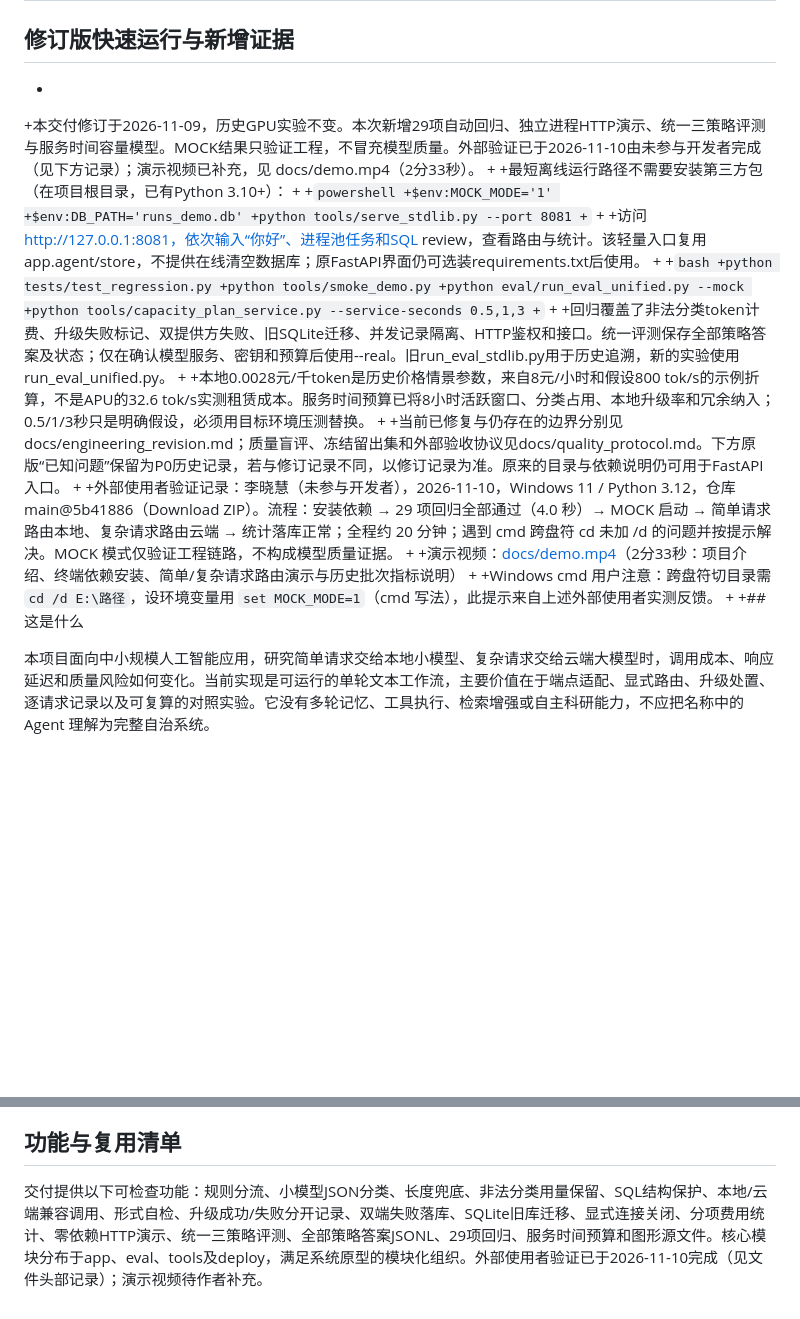
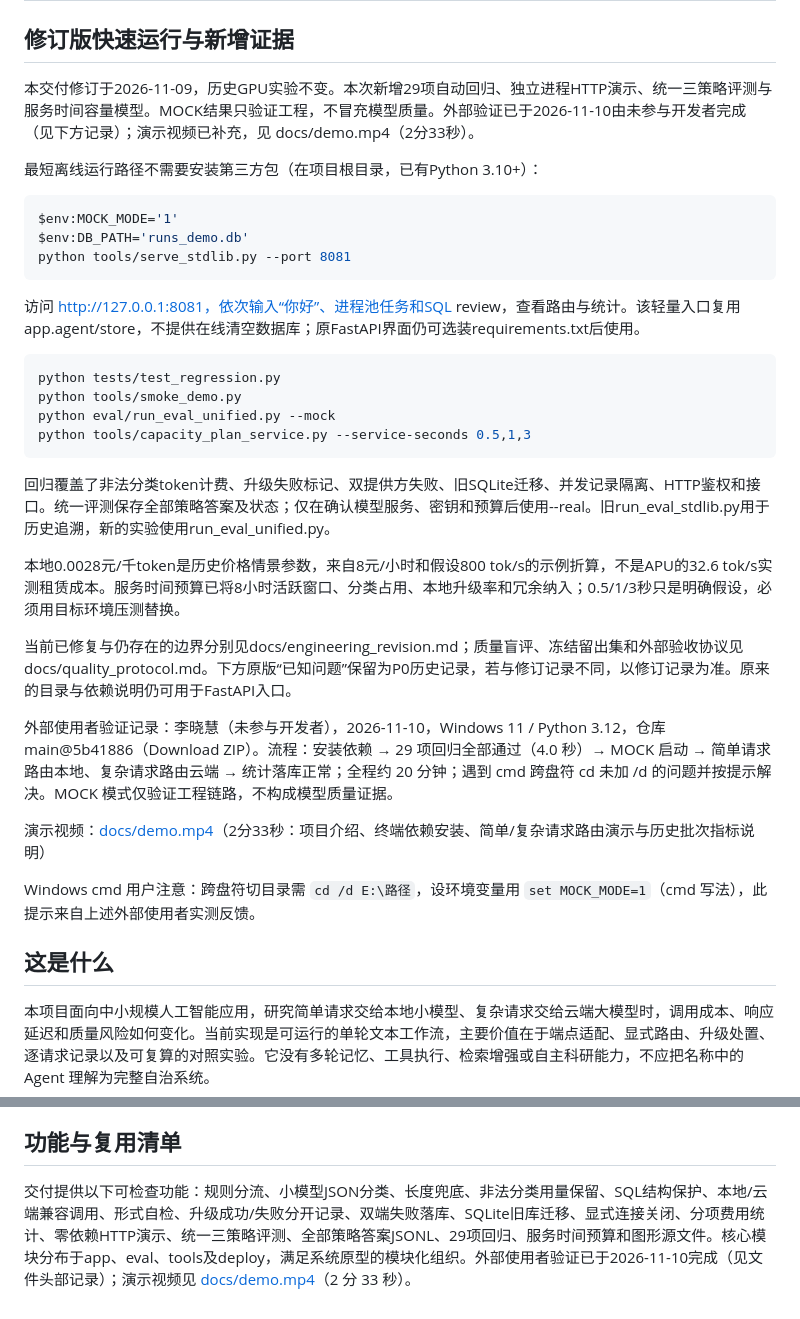
Before and after one commit to Maggie-Xu-cc/hybrid-agent-demo, a Markdown page: README.md, 2 parts joined by grey strips. Rendered like a GitHub page; blank space fills up the shorter version.

Commit message:
docs: README 去除 patch 残留前缀与过期表述；REPORT.md 脱敏并同步完成状态

````diff
--- a/README.md
+++ b/README.md
@@ -1,39 +1,39 @@
 # Hybrid Routing Agent 混合推理路由系统
 
 ## 修订版快速运行与新增证据
-+
-+本交付修订于2026-11-09，历史GPU实验不变。本次新增29项自动回归、独立进程HTTP演示、统一三策略评测与服务时间容量模型。MOCK结果只验证工程，不冒充模型质量。外部验证已于2026-11-10由未参与开发者完成（见下方记录）；演示视频已补充，见 docs/demo.mp4（2分33秒）。
-+
-+最短离线运行路径不需要安装第三方包（在项目根目录，已有Python 3.10+）：
-+
-+```powershell
-+$env:MOCK_MODE='1'
-+$env:DB_PATH='runs_demo.db'
-+python tools/serve_stdlib.py --port 8081
-+```
-+
-+访问 http://127.0.0.1:8081，依次输入“你好”、进程池任务和SQL review，查看路由与统计。该轻量入口复用app.agent/store，不提供在线清空数据库；原FastAPI界面仍可选装requirements.txt后使用。
-+
-+```bash
-+python tests/test_regression.py
-+python tools/smoke_demo.py
-+python eval/run_eval_unified.py --mock
-+python tools/capacity_plan_service.py --service-seconds 0.5,1,3
-+```
-+
-+回归覆盖了非法分类token计费、升级失败标记、双提供方失败、旧SQLite迁移、并发记录隔离、HTTP鉴权和接口。统一评测保存全部策略答案及状态；仅在确认模型服务、密钥和预算后使用--real。旧run_eval_stdlib.py用于历史追溯，新的实验使用run_eval_unified.py。
-+
-+本地0.0028元/千token是历史价格情景参数，来自8元/小时和假设800 tok/s的示例折算，不是APU的32.6 tok/s实测租赁成本。服务时间预算已将8小时活跃窗口、分类占用、本地升级率和冗余纳入；0.5/1/3秒只是明确假设，必须用目标环境压测替换。
-+
-+当前已修复与仍存在的边界分别见docs/engineering_revision.md；质量盲评、冻结留出集和外部验收协议见docs/quality_protocol.md。下方原版“已知问题”保留为P0历史记录，若与修订记录不同，以修订记录为准。原来的目录与依赖说明仍可用于FastAPI入口。
-+
-+外部使用者验证记录：李晓慧（未参与开发者），2026-11-10，Windows 11 / Python 3.12，仓库 main@5b41886（Download ZIP）。流程：安装依赖 → 29 项回归全部通过（4.0 秒）→ MOCK 启动 → 简单请求路由本地、复杂请求路由云端 → 统计落库正常；全程约 20 分钟；遇到 cmd 跨盘符 cd 未加 /d 的问题并按提示解决。MOCK 模式仅验证工程链路，不构成模型质量证据。
-+
-+演示视频：[docs/demo.mp4](docs/demo.mp4)（2分33秒：项目介绍、终端依赖安装、简单/复杂请求路由演示与历史批次指标说明）
-+
-+Windows cmd 用户注意：跨盘符切目录需 `cd /d E:\路径`，设环境变量用 `set MOCK_MODE=1`（cmd 写法），此提示来自上述外部使用者实测反馈。
-+
-+## 这是什么
+
+本交付修订于2026-11-09，历史GPU实验不变。本次新增29项自动回归、独立进程HTTP演示、统一三策略评测与服务时间容量模型。MOCK结果只验证工程，不冒充模型质量。外部验证已于2026-11-10由未参与开发者完成（见下方记录）；演示视频已补充，见 docs/demo.mp4（2分33秒）。
+
+最短离线运行路径不需要安装第三方包（在项目根目录，已有Python 3.10+）：
+
+```powershell
+$env:MOCK_MODE='1'
+$env:DB_PATH='runs_demo.db'
+python tools/serve_stdlib.py --port 8081
+```
+
+访问 http://127.0.0.1:8081，依次输入“你好”、进程池任务和SQL review，查看路由与统计。该轻量入口复用app.agent/store，不提供在线清空数据库；原FastAPI界面仍可选装requirements.txt后使用。
+
+```bash
+python tests/test_regression.py
+python tools/smoke_demo.py
+python eval/run_eval_unified.py --mock
+python tools/capacity_plan_service.py --service-seconds 0.5,1,3
+```
+
+回归覆盖了非法分类token计费、升级失败标记、双提供方失败、旧SQLite迁移、并发记录隔离、HTTP鉴权和接口。统一评测保存全部策略答案及状态；仅在确认模型服务、密钥和预算后使用--real。旧run_eval_stdlib.py用于历史追溯，新的实验使用run_eval_unified.py。
+
+本地0.0028元/千token是历史价格情景参数，来自8元/小时和假设800 tok/s的示例折算，不是APU的32.6 tok/s实测租赁成本。服务时间预算已将8小时活跃窗口、分类占用、本地升级率和冗余纳入；0.5/1/3秒只是明确假设，必须用目标环境压测替换。
+
+当前已修复与仍存在的边界分别见docs/engineering_revision.md；质量盲评、冻结留出集和外部验收协议见docs/quality_protocol.md。下方原版“已知问题”保留为P0历史记录，若与修订记录不同，以修订记录为准。原来的目录与依赖说明仍可用于FastAPI入口。
+
+外部使用者验证记录：李晓慧（未参与开发者），2026-11-10，Windows 11 / Python 3.12，仓库 main@5b41886（Download ZIP）。流程：安装依赖 → 29 项回归全部通过（4.0 秒）→ MOCK 启动 → 简单请求路由本地、复杂请求路由云端 → 统计落库正常；全程约 20 分钟；遇到 cmd 跨盘符 cd 未加 /d 的问题并按提示解决。MOCK 模式仅验证工程链路，不构成模型质量证据。
+
+演示视频：[docs/demo.mp4](docs/demo.mp4)（2分33秒：项目介绍、终端依赖安装、简单/复杂请求路由演示与历史批次指标说明）
+
+Windows cmd 用户注意：跨盘符切目录需 `cd /d E:\路径`，设环境变量用 `set MOCK_MODE=1`（cmd 写法），此提示来自上述外部使用者实测反馈。
+
+## 这是什么
 
 本项目面向中小规模人工智能应用，研究简单请求交给本地小模型、复杂请求交给云端大模型时，调用成本、响应延迟和质量风险如何变化。当前实现是可运行的单轮文本工作流，主要价值在于端点适配、显式路由、升级处置、逐请求记录以及可复算的对照实验。它没有多轮记忆、工具执行、检索增强或自主科研能力，不应把名称中的 Agent 理解为完整自治系统。
 
@@ -133,4 +133,4 @@ python tools/capacity_plan.py --gpu-tps 32.6
 
 ## 功能与复用清单
 
-交付提供以下可检查功能：规则分流、小模型JSON分类、长度兜底、非法分类用量保留、SQL结构保护、本地/云端兼容调用、形式自检、升级成功/失败分开记录、双端失败落库、SQLite旧库迁移、显式连接关闭、分项费用统计、零依赖HTTP演示、统一三策略评测、全部策略答案JSONL、29项回归、服务时间预算和图形源文件。核心模块分布于app、eval、tools及deploy，满足系统原型的模块化组织。外部使用者验证已于2026-11-10完成（见文件头部记录）；演示视频待作者补充。
+交付提供以下可检查功能：规则分流、小模型JSON分类、长度兜底、非法分类用量保留、SQL结构保护、本地/云端兼容调用、形式自检、升级成功/失败分开记录、双端失败落库、SQLite旧库迁移、显式连接关闭、分项费用统计、零依赖HTTP演示、统一三策略评测、全部策略答案JSONL、29项回归、服务时间预算和图形源文件。核心模块分布于app、eval、tools及deploy，满足系统原型的模块化组织。外部使用者验证已于2026-11-10完成（见文件头部记录）；演示视频见 [docs/demo.mp4](docs/demo.mp4)（2 分 33 秒）。
````
Also changed, not shown: REPORT.md (+10 -10 lines).
